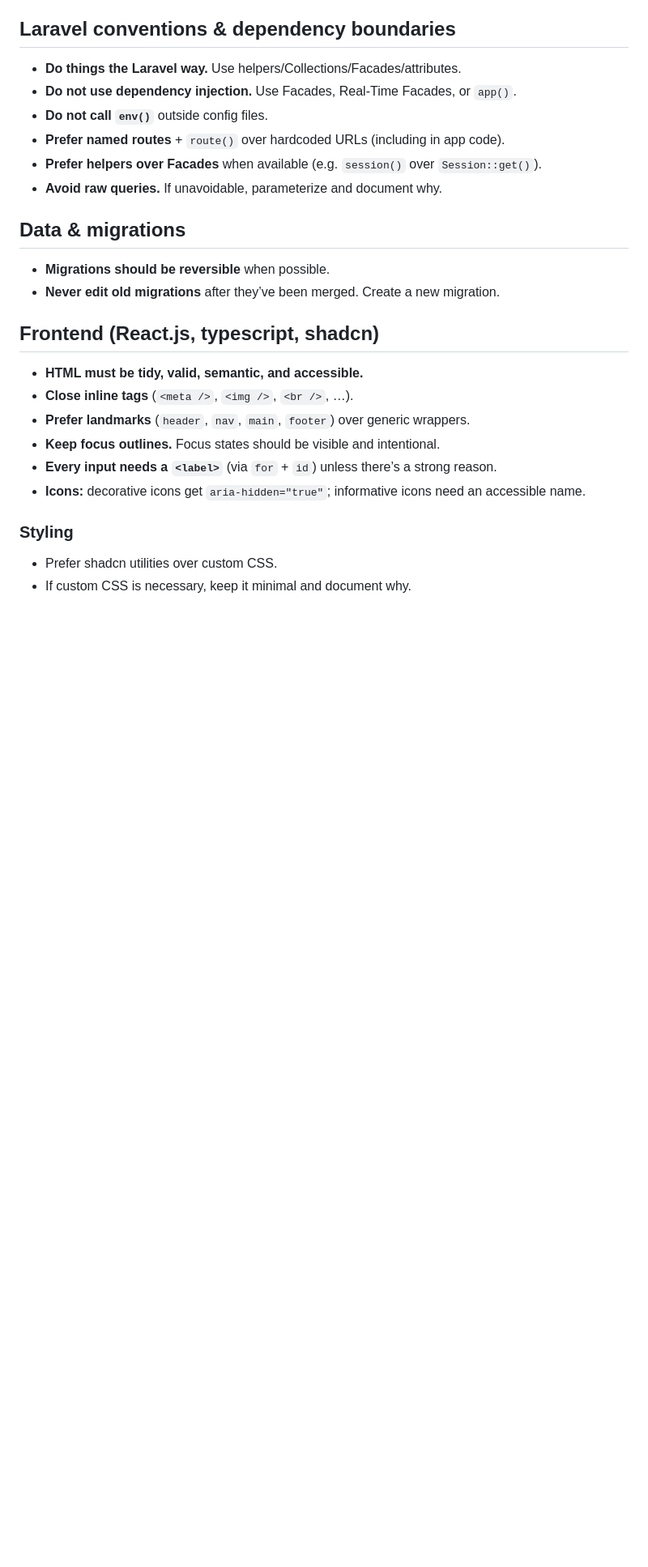
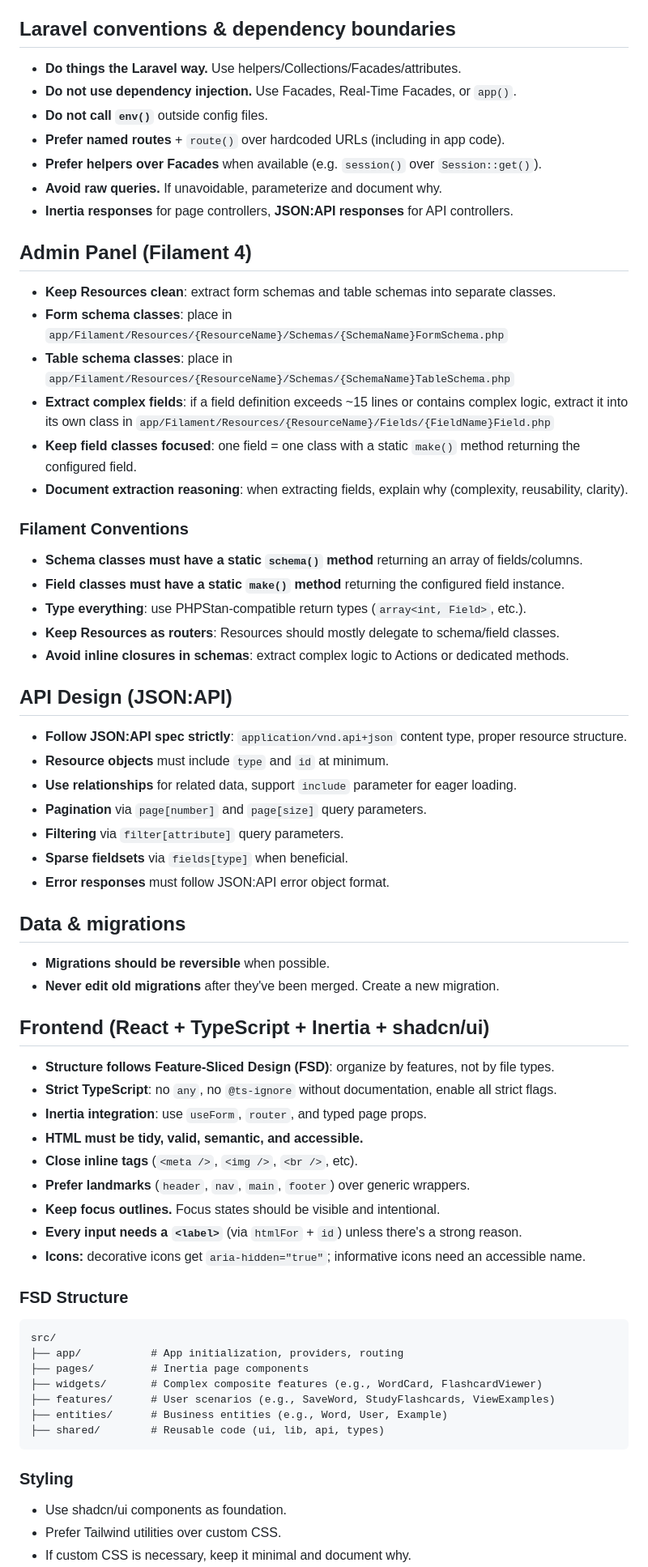
Before and after one commit to semelyanov86/easywords-app, a Markdown page: AGENTS.md, the part around one of its changes. Shown at 81% size. Drawn GitHub-style; blank space fills up the shorter version.

Commit message:
feature: add rules for agents

````diff
--- a/AGENTS.md
+++ b/AGENTS.md
@@ -50,22 +64,66 @@ This file is for coding agents working in this repo. Follow it literally.
 - **Prefer named routes** + `route()` over hardcoded URLs (including in app code).
 - **Prefer helpers over Facades** when available (e.g. `session()` over `Session::get()`).
 - **Avoid raw queries.** If unavoidable, parameterize and document why.
+- **Inertia responses** for page controllers, **JSON:API responses** for API controllers.
+
+## Admin Panel (Filament 4)
+
+- **Keep Resources clean**: extract form schemas and table schemas into separate classes.
+- **Form schema classes**: place in `app/Filament/Resources/{ResourceName}/Schemas/{SchemaName}FormSchema.php`
+- **Table schema classes**: place in `app/Filament/Resources/{ResourceName}/Schemas/{SchemaName}TableSchema.php`
+- **Extract complex fields**: if a field definition exceeds ~15 lines or contains complex logic, extract it into its own class in `app/Filament/Resources/{ResourceName}/Fields/{FieldName}Field.php`
+- **Keep field classes focused**: one field = one class with a static `make()` method returning the configured field.
+- **Document extraction reasoning**: when extracting fields, explain why (complexity, reusability, clarity).
+
+### Filament Conventions
+
+- **Schema classes must have a static `schema()` method** returning an array of fields/columns.
+- **Field classes must have a static `make()` method** returning the configured field instance.
+- **Type everything**: use PHPStan-compatible return types (`array<int, Field>`, etc.).
+- **Keep Resources as routers**: Resources should mostly delegate to schema/field classes.
+- **Avoid inline closures in schemas**: extract complex logic to Actions or dedicated methods.
+
+## API Design (JSON:API)
+
+- **Follow JSON:API spec strictly**: `application/vnd.api+json` content type, proper resource structure.
+- **Resource objects** must include `type` and `id` at minimum.
+- **Use relationships** for related data, support `include` parameter for eager loading.
+- **Pagination** via `page[number]` and `page[size]` query parameters.
+- **Filtering** via `filter[attribute]` query parameters.
+- **Sparse fieldsets** via `fields[type]` when beneficial.
+- **Error responses** must follow JSON:API error object format.
 
 ## Data & migrations
 
 - **Migrations should be reversible** when possible.
-- **Never edit old migrations** after they’ve been merged. Create a new migration.
+- **Never edit old migrations** after they've been merged. Create a new migration.
 
-## Frontend (React.js, typescript, shadcn)
+## Frontend (React + TypeScript + Inertia + shadcn/ui)
 
+- **Structure follows Feature-Sliced Design (FSD)**: organize by features, not by file types.
+- **Strict TypeScript**: no `any`, no `@ts-ignore` without documentation, enable all strict flags.
+- **Inertia integration**: use `useForm`, `router`, and typed page props.
 - **HTML must be tidy, valid, semantic, and accessible.**
-- **Close inline tags** (`<meta />`, `<img />`, `<br />`, …).
+- **Close inline tags** (`<meta />`, `<img />`, `<br />`, etc).
 - **Prefer landmarks** (`header`, `nav`, `main`, `footer`) over generic wrappers.
 - **Keep focus outlines.** Focus states should be visible and intentional.
-- **Every input needs a `<label>`** (via `for` + `id`) unless there’s a strong reason.
+- **Every input needs a `<label>`** (via `htmlFor` + `id`) unless there's a strong reason.
 - **Icons:** decorative icons get `aria-hidden="true"`; informative icons need an accessible name.
+
+### FSD Structure
+
+```
+src/
+├── app/           # App initialization, providers, routing
+├── pages/         # Inertia page components
+├── widgets/       # Complex composite features (e.g., WordCard, FlashcardViewer)
+├── features/      # User scenarios (e.g., SaveWord, StudyFlashcards, ViewExamples)
+├── entities/      # Business entities (e.g., Word, User, Example)
+├── shared/        # Reusable code (ui, lib, api, types)
+```
 
 ### Styling
 
-- Prefer shadcn utilities over custom CSS.
+- Use shadcn/ui components as foundation.
+- Prefer Tailwind utilities over custom CSS.
 - If custom CSS is necessary, keep it minimal and document why.
````
Also changed, not shown: other parts of AGENTS.md (+45 -20 lines).
